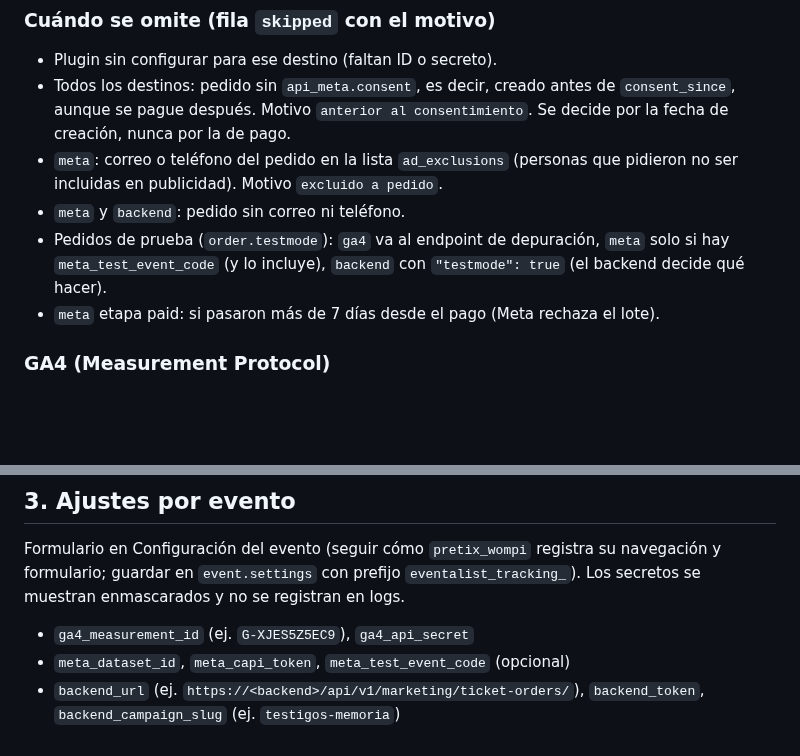
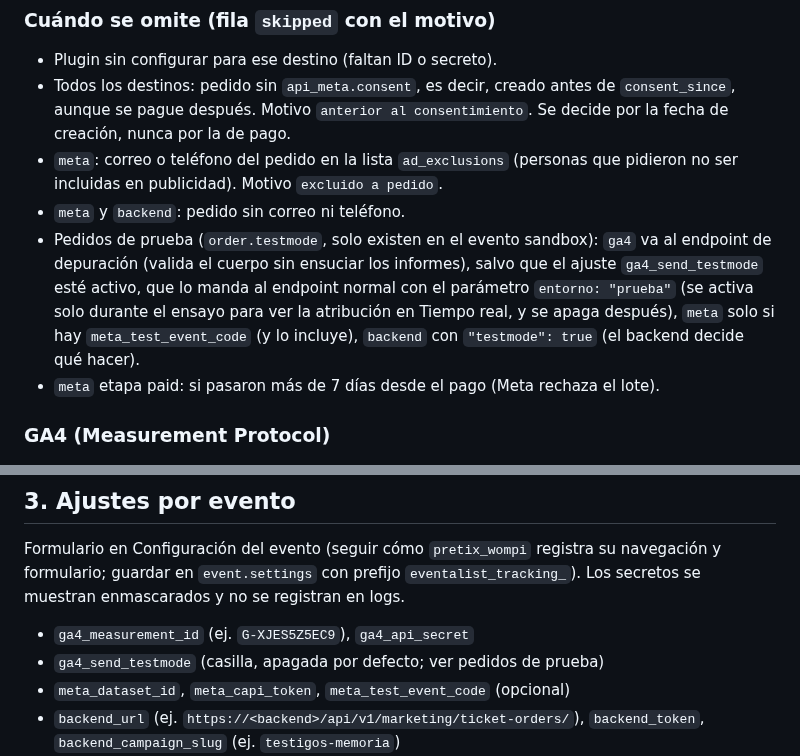
Before and after one commit to juan-osorio15/testigos-web, a Markdown page: docs/medicion-embudo/prompt-pretix.md, 2 parts joined by grey strips. Drawn GitHub-style; blank space fills up the shorter version.

```diff
--- a/docs/medicion-embudo/prompt-pretix.md
+++ b/docs/medicion-embudo/prompt-pretix.md
@@ -109,7 +109,7 @@ Por cada etapa se crean filas en un modelo propio `Dispatch` (una por destino) y
 - Todos los destinos: pedido sin `api_meta.consent`, es decir, creado antes de `consent_since`, aunque se pague después. Motivo `anterior al consentimiento`. Se decide por la fecha de creación, nunca por la de pago.
 - `meta`: correo o teléfono del pedido en la lista `ad_exclusions` (personas que pidieron no ser incluidas en publicidad). Motivo `excluido a pedido`.
 - `meta` y `backend`: pedido sin correo ni teléfono.
-- Pedidos de prueba (`order.testmode`): `ga4` va al endpoint de depuración, `meta` solo si hay `meta_test_event_code` (y lo incluye), `backend` con `"testmode": true` (el backend decide qué hacer).
+- Pedidos de prueba (`order.testmode`, solo existen en el evento sandbox): `ga4` va al endpoint de depuración (valida el cuerpo sin ensuciar los informes), salvo que el ajuste `ga4_send_testmode` esté activo, que lo manda al endpoint normal con el parámetro `entorno: "prueba"` (se activa solo durante el ensayo para ver la atribución en Tiempo real, y se apaga después), `meta` solo si hay `meta_test_event_code` (y lo incluye), `backend` con `"testmode": true` (el backend decide qué hacer).
 - `meta` etapa paid: si pasaron más de 7 días desde el pago (Meta rechaza el lote).
 
 ### GA4 (Measurement Protocol)
@@ -191,6 +191,7 @@ Contrato completo en la sección "Contrato con el backend" más abajo. Una petic
 Formulario en Configuración del evento (seguir cómo `pretix_wompi` registra su navegación y formulario; guardar en `event.settings` con prefijo `eventalist_tracking_`). Los secretos se muestran enmascarados y no se registran en logs.
 
 - `ga4_measurement_id` (ej. `G-XJES5Z5EC9`), `ga4_api_secret`
+- `ga4_send_testmode` (casilla, apagada por defecto; ver pedidos de prueba)
 - `meta_dataset_id`, `meta_capi_token`, `meta_test_event_code` (opcional)
 - `backend_url` (ej. `https://<backend>/api/v1/marketing/ticket-orders/`), `backend_token`, `backend_campaign_slug` (ej. `testigos-memoria`)
 - `consent_since` (fecha y hora en que se guardó la casilla nueva; pedidos creados antes no se envían a ningún destino), `consent_version` (ej. `tienda-2026-10-12`) y `policy_effective` (fecha de vigencia de la política publicada)
```
Also changed, not shown: other parts of docs/medicion-embudo/prompt-pretix.md (+29 -12 lines), docs/medicion-embudo/diseno.md (+1 -1 lines), docs/medicion-embudo/prompt-backend.md (+19 -8 lines).
